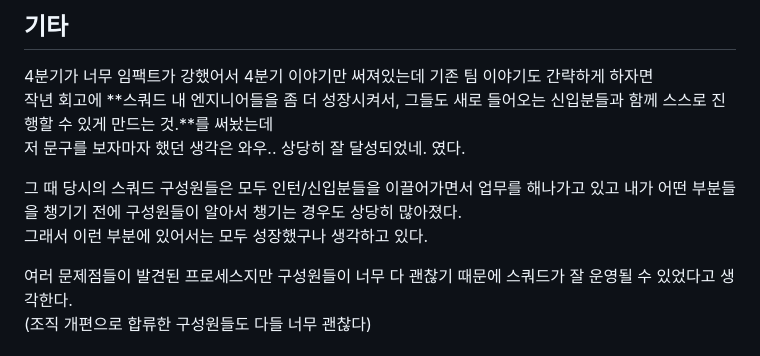
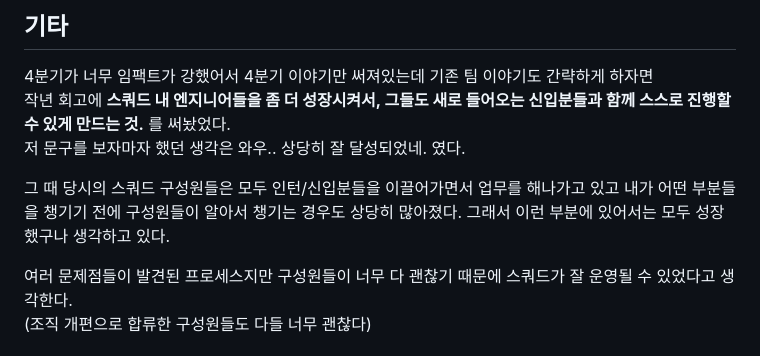
Before and after one commit to hmu332233/blog, a Markdown page: contents/posts/7.2022-retrospect.md, the part around one of its changes. Drawn GitHub-style.

Commit message:
feat: 회고 수정

```diff
--- a/contents/posts/7.2022-retrospect.md
+++ b/contents/posts/7.2022-retrospect.md
@@ -120,11 +118,10 @@ PM분이 오신다면 아래 두 영역에서 많은 부분을 해결해나갈
 ## 기타
 
 4분기가 너무 임팩트가 강했어서 4분기 이야기만 써져있는데 기존 팀 이야기도 간략하게 하자면
-작년 회고에 **스쿼드 내 엔지니어들을 좀 더 성장시켜서, 그들도 새로 들어오는 신입분들과 함께 스스로 진행할 수 있게 만드는 것.**를 써놨는데
+작년 회고에 **스쿼드 내 엔지니어들을 좀 더 성장시켜서, 그들도 새로 들어오는 신입분들과 함께 스스로 진행할 수 있게 만드는 것.** 를 써놨었다.
 저 문구를 보자마자 했던 생각은 와우.. 상당히 잘 달성되었네. 였다.
 
-그 때 당시의 스쿼드 구성원들은 모두 인턴/신입분들을 이끌어가면서 업무를 해나가고 있고 내가 어떤 부분들을 챙기기 전에 구성원들이 알아서 챙기는 경우도 상당히 많아졌다.
-그래서 이런 부분에 있어서는 모두 성장했구나 생각하고 있다.
+그 때 당시의 스쿼드 구성원들은 모두 인턴/신입분들을 이끌어가면서 업무를 해나가고 있고 내가 어떤 부분들을 챙기기 전에 구성원들이 알아서 챙기는 경우도 상당히 많아졌다. 그래서 이런 부분에 있어서는 모두 성장했구나 생각하고 있다.
 
 여러 문제점들이 발견된 프로세스지만 구성원들이 너무 다 괜찮기 때문에 스쿼드가 잘 운영될 수 있었다고 생각한다.
 (조직 개편으로 합류한 구성원들도 다들 너무 괜찮다)
```
Also changed, not shown: other parts of contents/posts/7.2022-retrospect.md (+4 -6 lines).
